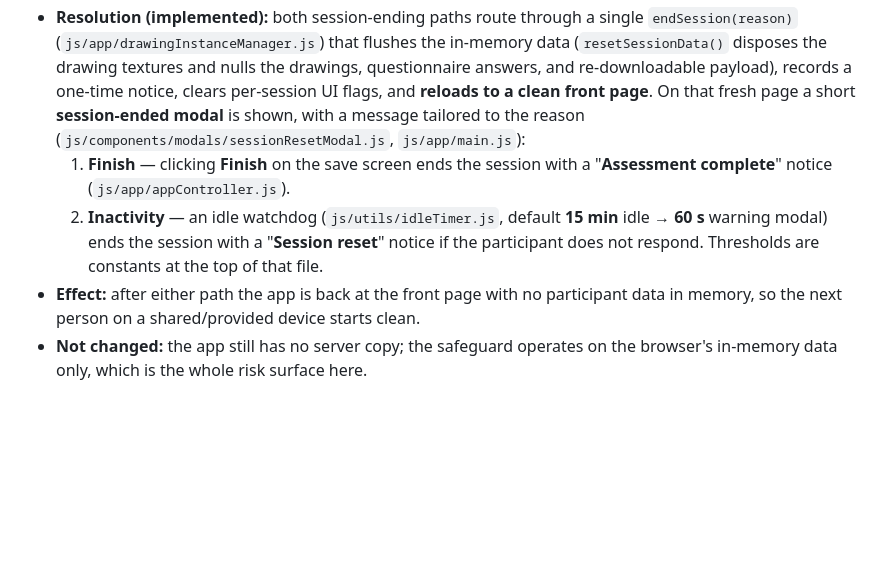
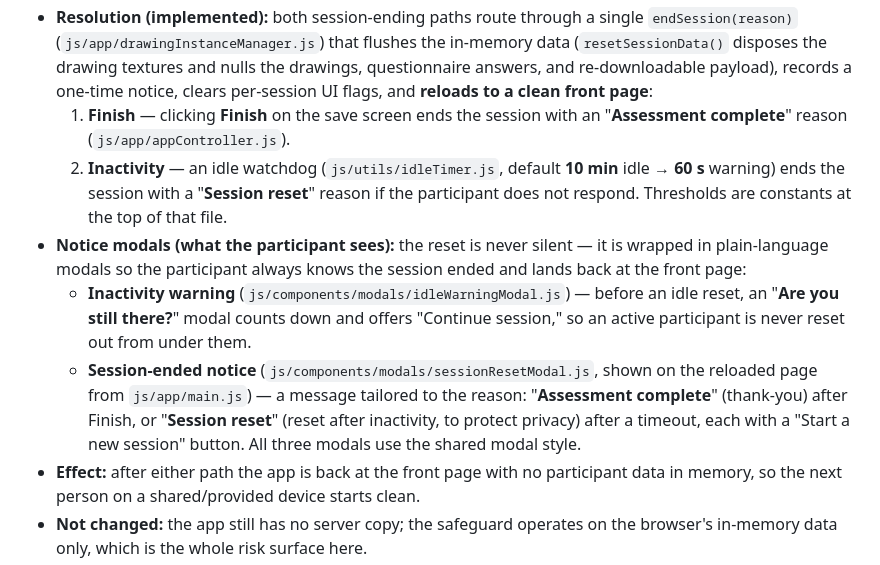
Before and after one commit to Jamie215/3d_bodymap, a Markdown page: REB_APPLICATION_REVIEW.md, the part around the change. Drawn GitHub-style; blank space fills up the shorter version.

Commit message:
REB #8: document the reset notice modals and correct idle threshold
Describe the participant-facing modals (inactivity 'Are you still there?'
warning, and the 'Assessment complete' / 'Session reset' notices on the
front page), and update the idle threshold from 15 to 10 minutes.

Co-Authored-By: Claude Opus 4.8 <noreply@anthropic.com>
Claude-Session: https://claude.ai/code/session_01EiYEJNhuq1U6oTANBDbF4U

```diff
--- a/REB_APPLICATION_REVIEW.md
+++ b/REB_APPLICATION_REVIEW.md
@@ -113,14 +113,23 @@ above.)_
   `endSession(reason)` (`js/app/drawingInstanceManager.js`) that flushes the
   in-memory data (`resetSessionData()` disposes the drawing textures and nulls the
   drawings, questionnaire answers, and re-downloadable payload), records a one-time
-  notice, clears per-session UI flags, and **reloads to a clean front page**. On that
-  fresh page a short **session-ended modal** is shown, with a message tailored to the
-  reason (`js/components/modals/sessionResetModal.js`, `js/app/main.js`):
-  1. **Finish** — clicking **Finish** on the save screen ends the session with a
-     "**Assessment complete**" notice (`js/app/appController.js`).
-  2. **Inactivity** — an idle watchdog (`js/utils/idleTimer.js`, default **15 min**
-     idle → **60 s** warning modal) ends the session with a "**Session reset**" notice
-     if the participant does not respond. Thresholds are constants at the top of that file.
+  notice, clears per-session UI flags, and **reloads to a clean front page**:
+  1. **Finish** — clicking **Finish** on the save screen ends the session with an
+     "**Assessment complete**" reason (`js/app/appController.js`).
+  2. **Inactivity** — an idle watchdog (`js/utils/idleTimer.js`, default **10 min**
+     idle → **60 s** warning) ends the session with a "**Session reset**" reason if
+     the participant does not respond. Thresholds are constants at the top of that file.
+- **Notice modals (what the participant sees):** the reset is never silent — it is
+  wrapped in plain-language modals so the participant always knows the session ended
+  and lands back at the front page:
+  - **Inactivity warning** (`js/components/modals/idleWarningModal.js`) — before an
+    idle reset, an "**Are you still there?**" modal counts down and offers
+    "Continue session," so an active participant is never reset out from under them.
+  - **Session-ended notice** (`js/components/modals/sessionResetModal.js`, shown on
+    the reloaded page from `js/app/main.js`) — a message tailored to the reason:
+    "**Assessment complete**" (thank-you) after Finish, or "**Session reset**"
+    (reset after inactivity, to protect privacy) after a timeout, each with a
+    "Start a new session" button. All three modals use the shared modal style.
 - **Effect:** after either path the app is back at the front page with no participant
   data in memory, so the next person on a shared/provided device starts clean.
 - **Not changed:** the app still has no server copy; the safeguard operates on the
```
